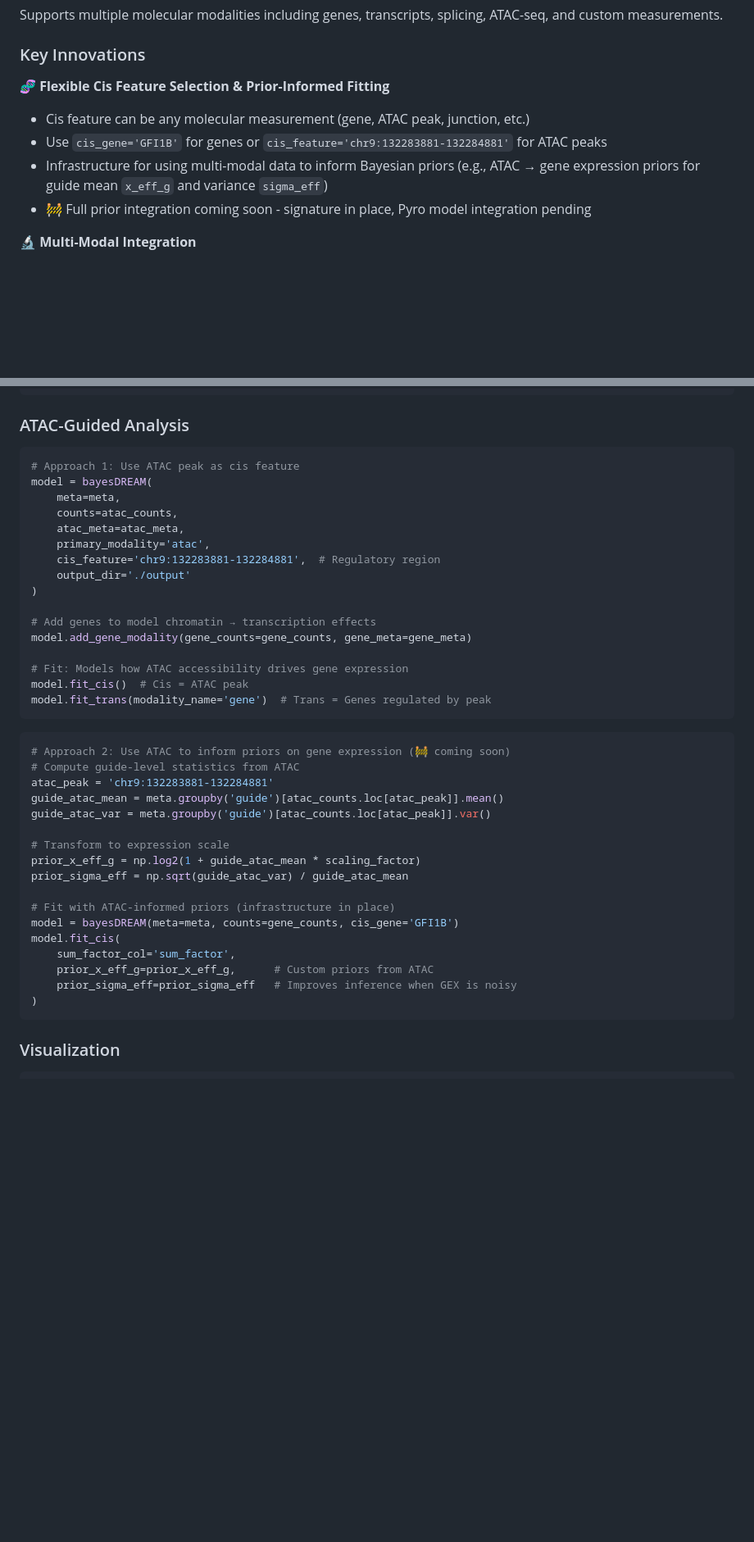
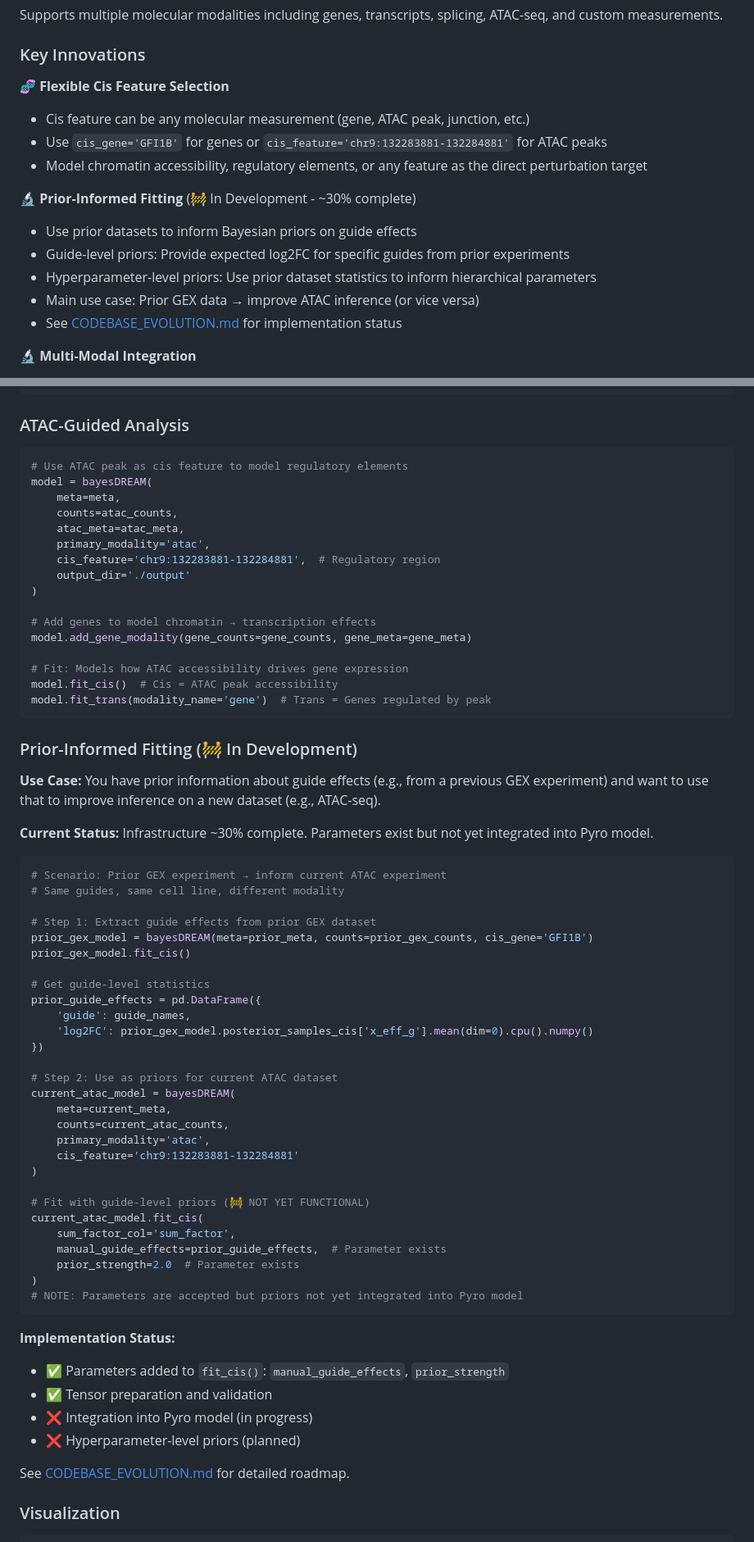
Before and after one commit to statisticalbiotechnology/bayesDREAM, a Markdown page: README.md, 2 parts joined by grey strips. Shown at 82% size. GitHub-like rendering; blank space fills up the shorter version.

````diff
--- a/README.md
+++ b/README.md
@@ -18,11 +18,17 @@ Supports multiple molecular modalities including genes, transcripts, splicing, A
 
 ### Key Innovations
 
-**🧬 Flexible Cis Feature Selection & Prior-Informed Fitting**
+**🧬 Flexible Cis Feature Selection**
 - Cis feature can be any molecular measurement (gene, ATAC peak, junction, etc.)
 - Use `cis_gene='GFI1B'` for genes or `cis_feature='chr9:132283881-132284881'` for ATAC peaks
-- Infrastructure for using multi-modal data to inform Bayesian priors (e.g., ATAC → gene expression priors for guide mean `x_eff_g` and variance `sigma_eff`)
-- 🚧 Full prior integration coming soon - signature in place, Pyro model integration pending
+- Model chromatin accessibility, regulatory elements, or any feature as the direct perturbation target
+
+**🔬 Prior-Informed Fitting** (🚧 In Development - ~30% complete)
+- Use prior datasets to inform Bayesian priors on guide effects
+- Guide-level priors: Provide expected log2FC for specific guides from prior experiments
+- Hyperparameter-level priors: Use prior dataset statistics to inform hierarchical parameters
+- Main use case: Prior GEX data → improve ATAC inference (or vice versa)
+- See [CODEBASE_EVOLUTION.md](CODEBASE_EVOLUTION.md#2c-prior-informed-cis-fitting--in-development) for implementation status
 
 **🔬 Multi-Modal Integration**
 - Add transcripts, splicing, ATAC-seq, and custom modalities to any analysis
@@ -147,7 +153,7 @@ atac_mod = model.get_modality('atac')
 ### ATAC-Guided Analysis
 
 ```python
-# Approach 1: Use ATAC peak as cis feature
+# Use ATAC peak as cis feature to model regulatory elements
 model = bayesDREAM(
     meta=meta,
     counts=atac_counts,
@@ -161,29 +167,54 @@ model = bayesDREAM(
 model.add_gene_modality(gene_counts=gene_counts, gene_meta=gene_meta)
 
 # Fit: Models how ATAC accessibility drives gene expression
-model.fit_cis()  # Cis = ATAC peak
+model.fit_cis()  # Cis = ATAC peak accessibility
 model.fit_trans(modality_name='gene')  # Trans = Genes regulated by peak
 ```
 
+### Prior-Informed Fitting (🚧 In Development)
+
+**Use Case:** You have prior information about guide effects (e.g., from a previous GEX experiment) and want to use that to improve inference on a new dataset (e.g., ATAC-seq).
+
+**Current Status:** Infrastructure ~30% complete. Parameters exist but not yet integrated into Pyro model.
+
 ```python
-# Approach 2: Use ATAC to inform priors on gene expression (🚧 coming soon)
-# Compute guide-level statistics from ATAC
-atac_peak = 'chr9:132283881-132284881'
-guide_atac_mean = meta.groupby('guide')[atac_counts.loc[atac_peak]].mean()
-guide_atac_var = meta.groupby('guide')[atac_counts.loc[atac_peak]].var()
+# Scenario: Prior GEX experiment → inform current ATAC experiment
+# Same guides, same cell line, different modality
 
-# Transform to expression scale
-prior_x_eff_g = np.log2(1 + guide_atac_mean * scaling_factor)
-prior_sigma_eff = np.sqrt(guide_atac_var) / guide_atac_mean
+# Step 1: Extract guide effects from prior GEX dataset
+prior_gex_model = bayesDREAM(meta=prior_meta, counts=prior_gex_counts, cis_gene='GFI1B')
+prior_gex_model.fit_cis()
 
-# Fit with ATAC-informed priors (infrastructure in place)
-model = bayesDREAM(meta=meta, counts=gene_counts, cis_gene='GFI1B')
-model.fit_cis(
+# Get guide-level statistics
+prior_guide_effects = pd.DataFrame({
+    'guide': guide_names,
+    'log2FC': prior_gex_model.posterior_samples_cis['x_eff_g'].mean(dim=0).cpu().numpy()
+})
+
+# Step 2: Use as priors for current ATAC dataset
+current_atac_model = bayesDREAM(
+    meta=current_meta,
+    counts=current_atac_counts,
+    primary_modality='atac',
+    cis_feature='chr9:132283881-132284881'
+)
+
+# Fit with guide-level priors (🚧 NOT YET FUNCTIONAL)
+current_atac_model.fit_cis(
     sum_factor_col='sum_factor',
-    prior_x_eff_g=prior_x_eff_g,      # Custom priors from ATAC
-    prior_sigma_eff=prior_sigma_eff   # Improves inference when GEX is noisy
+    manual_guide_effects=prior_guide_effects,  # Parameter exists
+    prior_strength=2.0  # Parameter exists
 )
+# NOTE: Parameters are accepted but priors not yet integrated into Pyro model
 ```
+
+**Implementation Status:**
+- ✅ Parameters added to `fit_cis()`: `manual_guide_effects`, `prior_strength`
+- ✅ Tensor preparation and validation
+- ❌ Integration into Pyro model (in progress)
+- ❌ Hyperparameter-level priors (planned)
+
+See [CODEBASE_EVOLUTION.md](CODEBASE_EVOLUTION.md#2c-prior-informed-cis-fitting--in-development) for detailed roadmap.
 
 ### Visualization
 
````
Also changed, not shown: CODEBASE_EVOLUTION.md (+143 -83 lines).
